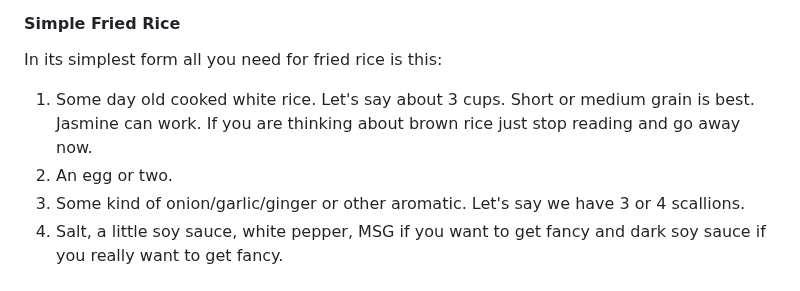
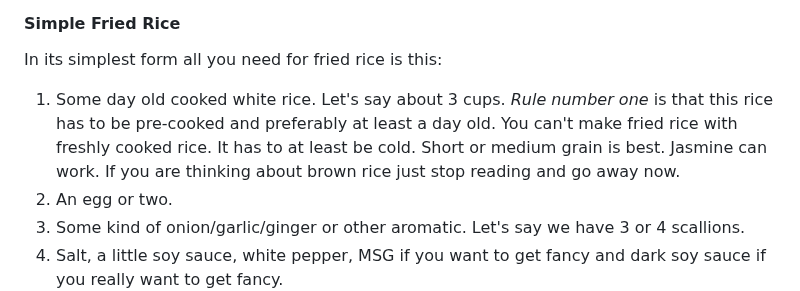
Before and after one commit to psu13/mutable-hakyll, a Markdown page: posts/fried-rice-2023.md, the part around the change. Rendered like a GitHub page.

Commit message:
rule number one

```diff
--- a/posts/fried-rice-2023.md
+++ b/posts/fried-rice-2023.md
@@ -62,8 +62,11 @@ anyway. I don't get it. Anyway, here we go.
 
 In its simplest form all you need for fried rice is this:
 
-1. Some day old cooked white rice. Let's say about 3 cups. Short or medium grain is best.
-   Jasmine can work. If you are thinking about brown rice just stop reading and go away now.
+1. Some day old cooked white rice. Let's say about 3 cups. _Rule number one_ is that this
+   rice has to be pre-cooked and preferably at least a day old. You can't make fried rice
+   with freshly cooked rice. It has to at least be cold. Short or medium grain is best.
+   Jasmine can work. If you are thinking about brown rice just stop reading and go away
+   now.
 2. An egg or two.
 3. Some kind of onion/garlic/ginger or other aromatic. Let's say we have 3 or 4 scallions.
 4. Salt, a little soy sauce, white pepper, MSG if you want to get fancy and dark soy sauce if you really
```
